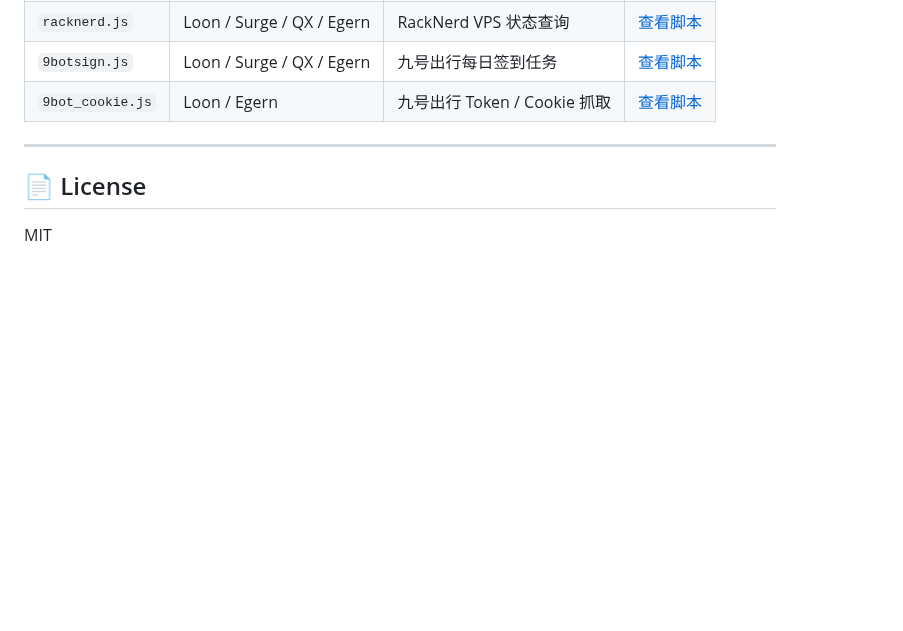
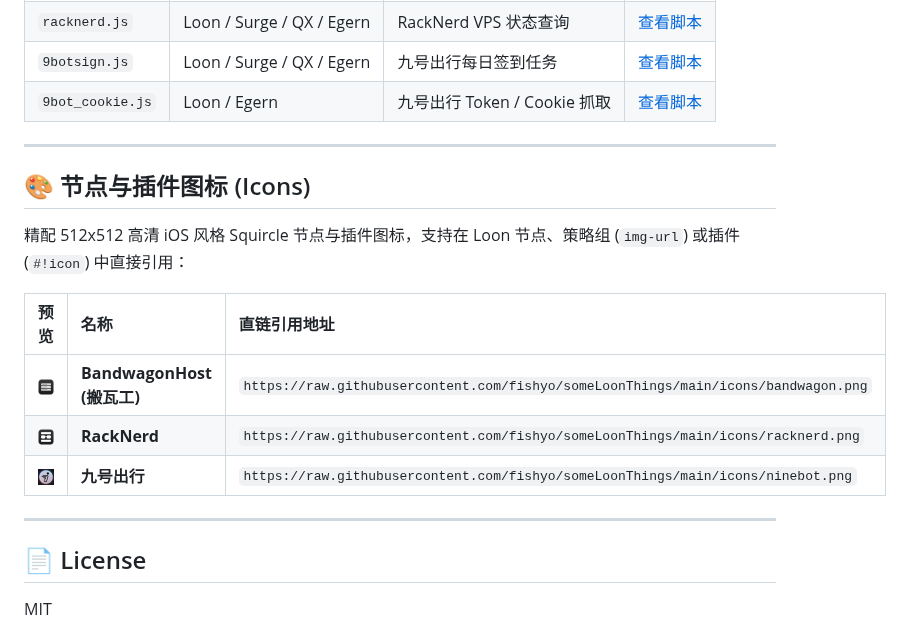
Before and after one commit to fishyo/someLoonThings, a Markdown page: README.md, the part around the change. GitHub-like rendering; pictures changed too: icons/bandwagon.png (added), icons/racknerd.png (added); blank space fills up the shorter version.

```diff
--- a/README.md
+++ b/README.md
@@ -68,6 +68,18 @@
 
 ---
 
+## 🎨 节点与插件图标 (Icons)
+
+精配 512x512 高清 iOS 风格 Squircle 节点与插件图标，支持在 Loon 节点、策略组 (`img-url`) 或插件 (`#!icon`) 中直接引用：
+
+| 预览 | 名称 | 直链引用地址 |
+| :---: | :--- | :--- |
+| <img src="icons/bandwagon.png" width="40" height="40" /> | **BandwagonHost (搬瓦工)** | `https://raw.githubusercontent.com/fishyo/someLoonThings/main/icons/bandwagon.png` |
+| <img src="icons/racknerd.png" width="40" height="40" /> | **RackNerd** | `https://raw.githubusercontent.com/fishyo/someLoonThings/main/icons/racknerd.png` |
+| <img src="icons/ninebot.png" width="40" height="40" /> | **九号出行** | `https://raw.githubusercontent.com/fishyo/someLoonThings/main/icons/ninebot.png` |
+
+---
+
 ## 📄 License
 
 MIT
```
Also changed, not shown: 7 other files.
